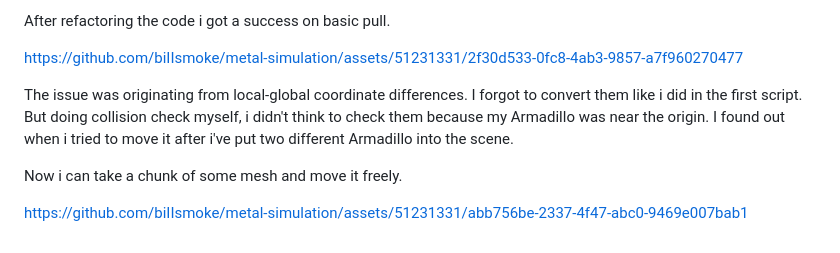
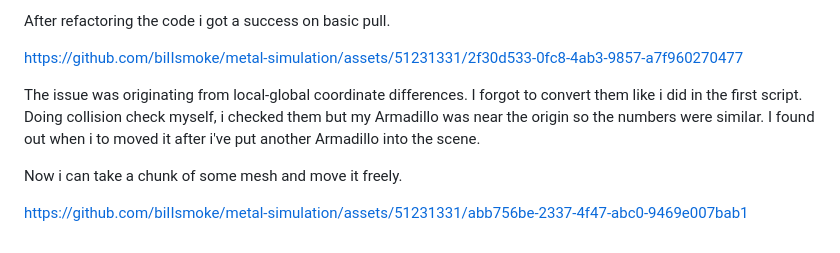
Before and after one commit to biIIsmoke/metal-simulation, a Markdown page: README.md, the part around the change. Drawn GitHub-style.

Commit message:
Update README.md
readme fixes

```diff
--- a/README.md
+++ b/README.md
@@ -50,7 +50,7 @@ After refactoring the code i got a success on basic pull.
 
 https://github.com/biIIsmoke/metal-simulation/assets/51231331/2f30d533-0fc8-4ab3-9857-a7f960270477
 
-The issue was originating from local-global coordinate differences. I forgot to convert them like i did in the first script. But doing collision check myself, i didn't think to check them because my Armadillo was near the origin. I found out when i tried to move it after i've put two different Armadillo into the scene.
+The issue was originating from local-global coordinate differences. I forgot to convert them like i did in the first script. Doing collision check myself, i checked them but my Armadillo was near the origin so the numbers were similar. I found out when i to moved it after i've put another Armadillo into the scene.
 
 Now i can take a chunk of some mesh and move it freely.
 
```
